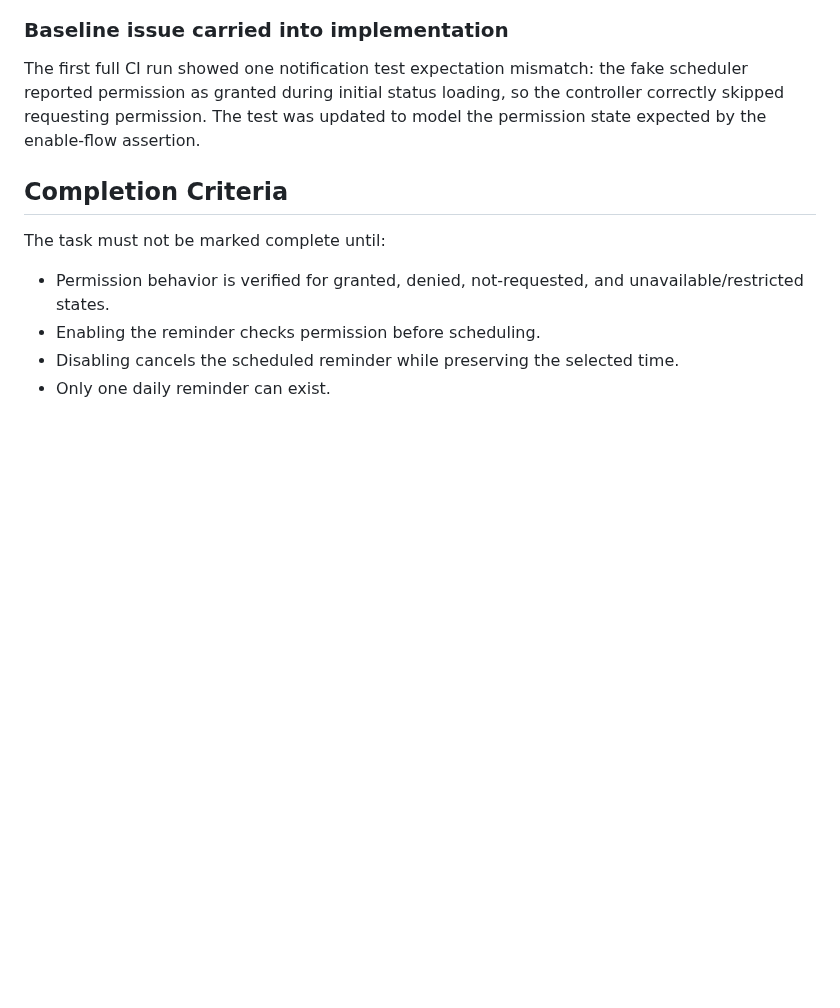
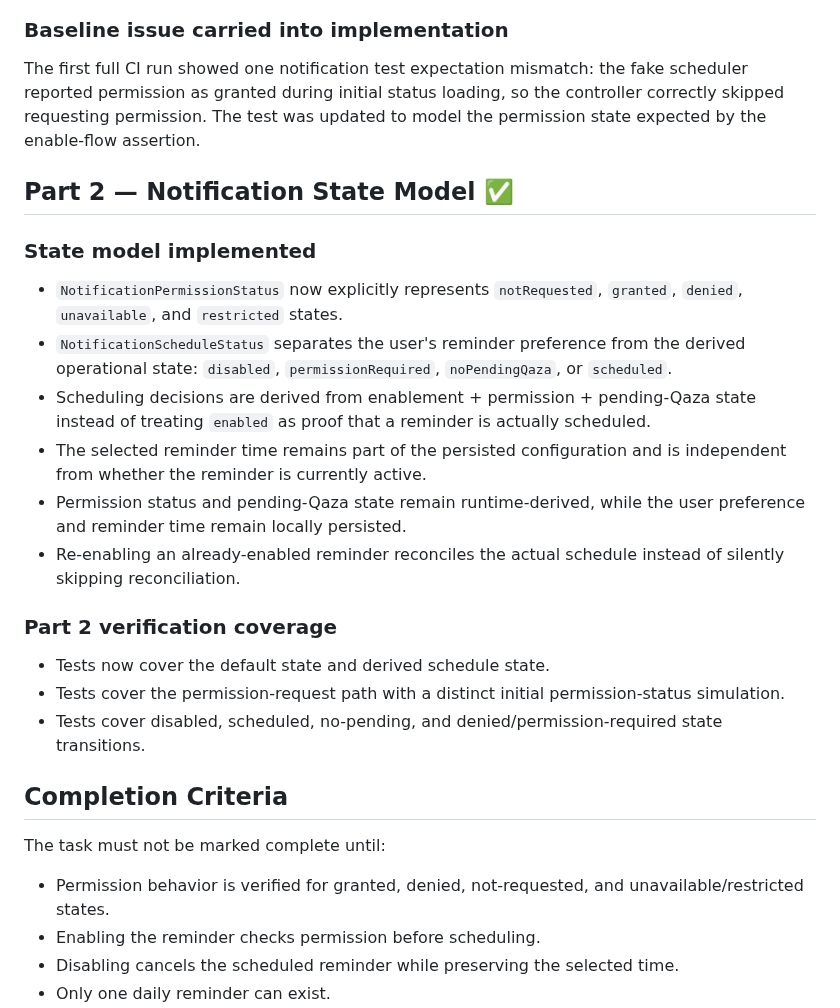
Before and after one commit to a-kabeer/Qaza-Namaz, a Markdown page: NOTIFICATIONS_SETTINGS_STATUS.md, the part around one of its changes. Rendered like a GitHub page; blank space fills up the shorter version.

Commit message:
docs: mark notification state model complete

```diff
--- a/NOTIFICATIONS_SETTINGS_STATUS.md
+++ b/NOTIFICATIONS_SETTINGS_STATUS.md
@@ -65,6 +65,21 @@ Replace the current Notifications placeholder/minimal workflow with a simple, pr
 ### Baseline issue carried into implementation
 The first full CI run showed one notification test expectation mismatch: the fake scheduler reported permission as granted during initial status loading, so the controller correctly skipped requesting permission. The test was updated to model the permission state expected by the enable-flow assertion.
 
+## Part 2 — Notification State Model ✅
+
+### State model implemented
+- `NotificationPermissionStatus` now explicitly represents `notRequested`, `granted`, `denied`, `unavailable`, and `restricted` states.
+- `NotificationScheduleStatus` separates the user's reminder preference from the derived operational state: `disabled`, `permissionRequired`, `noPendingQaza`, or `scheduled`.
+- Scheduling decisions are derived from enablement + permission + pending-Qaza state instead of treating `enabled` as proof that a reminder is actually scheduled.
+- The selected reminder time remains part of the persisted configuration and is independent from whether the reminder is currently active.
+- Permission status and pending-Qaza state remain runtime-derived, while the user preference and reminder time remain locally persisted.
+- Re-enabling an already-enabled reminder reconciles the actual schedule instead of silently skipping reconciliation.
+
+### Part 2 verification coverage
+- Tests now cover the default state and derived schedule state.
+- Tests cover the permission-request path with a distinct initial permission-status simulation.
+- Tests cover disabled, scheduled, no-pending, and denied/permission-required state transitions.
+
 ## Completion Criteria
 The task must not be marked complete until:
 
```
Also changed, not shown: other parts of NOTIFICATIONS_SETTINGS_STATUS.md (+1 -1 lines).
